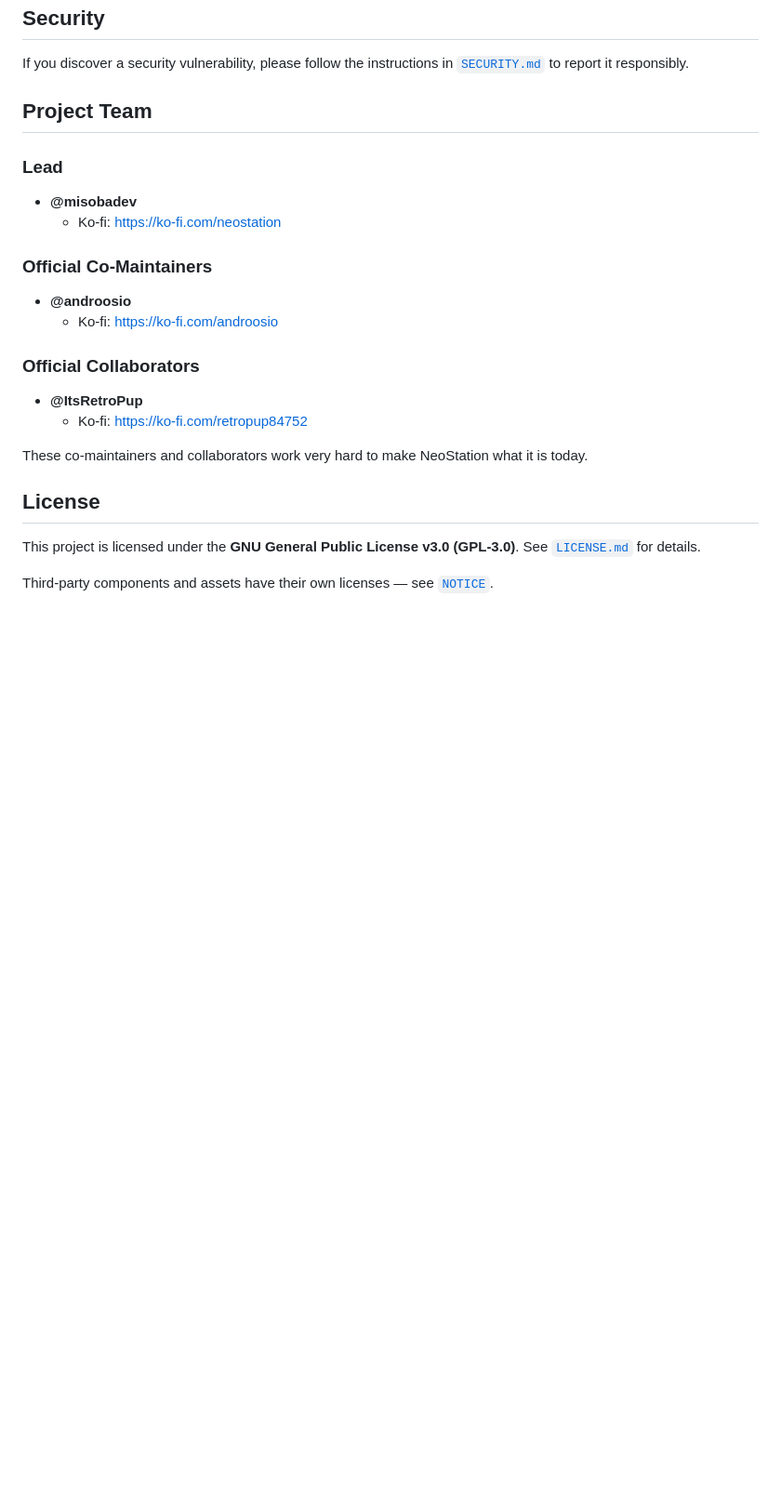
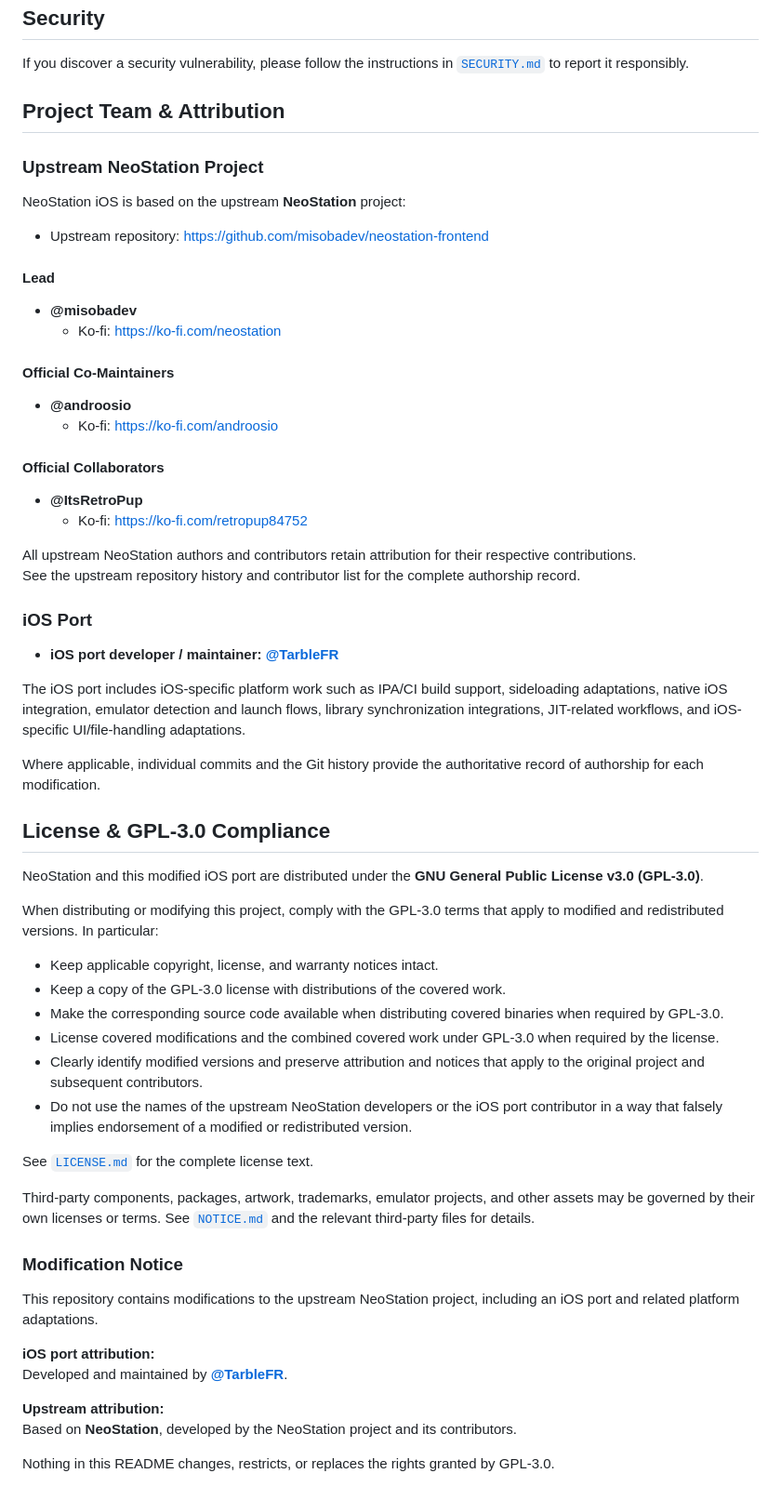
Before and after one commit to AloneAgainstWorld/-neostation-ios, a Markdown page: README.md, the part around one of its changes. Shown at 93% size. Drawn GitHub-style; blank space fills up the shorter version.

Commit message:
Document iOS port attribution and GPL-3.0 compliance

```diff
--- a/README.md
+++ b/README.md
@@ -263,27 +268,65 @@ Please read [`CONTRIBUTING.md`](CONTRIBUTING.md) for guidelines on bug reports,
 
 If you discover a security vulnerability, please follow the instructions in [`SECURITY.md`](SECURITY.md) to report it responsibly.
 
-## Project Team
+## Project Team & Attribution
 
-### Lead
+### Upstream NeoStation Project
+
+NeoStation iOS is based on the upstream **NeoStation** project:
+
+- Upstream repository: https://github.com/misobadev/neostation-frontend
+
+#### Lead
 
 - **@misobadev**
   - Ko-fi: https://ko-fi.com/neostation
 
-### Official Co-Maintainers
+#### Official Co-Maintainers
 
 - **@androosio**
   - Ko-fi: https://ko-fi.com/androosio
 
-### Official Collaborators
+#### Official Collaborators
 
 - **@ItsRetroPup**
   - Ko-fi: https://ko-fi.com/retropup84752
 
-These co-maintainers and collaborators work very hard to make NeoStation what it is today.
+All upstream NeoStation authors and contributors retain attribution for their respective contributions.
+See the upstream repository history and contributor list for the complete authorship record.
 
-## License
+### iOS Port
 
-This project is licensed under the **GNU General Public License v3.0 (GPL-3.0)**. See [`LICENSE.md`](LICENSE.md) for details.
+- **iOS port developer / maintainer: [@TarbleFR](https://github.com/TarbleFR)**
 
-Third-party components and assets have their own licenses — see [`NOTICE`](NOTICE.md).
+The iOS port includes iOS-specific platform work such as IPA/CI build support, sideloading adaptations, native iOS integration, emulator detection and launch flows, library synchronization integrations, JIT-related workflows, and iOS-specific UI/file-handling adaptations.
+
+Where applicable, individual commits and the Git history provide the authoritative record of authorship for each modification.
+
+## License & GPL-3.0 Compliance
+
+NeoStation and this modified iOS port are distributed under the **GNU General Public License v3.0 (GPL-3.0)**.
+
+When distributing or modifying this project, comply with the GPL-3.0 terms that apply to modified and redistributed versions. In particular:
+
+- Keep applicable copyright, license, and warranty notices intact.
+- Keep a copy of the GPL-3.0 license with distributions of the covered work.
+- Make the corresponding source code available when distributing covered binaries when required by GPL-3.0.
+- License covered modifications and the combined covered work under GPL-3.0 when required by the license.
+- Clearly identify modified versions and preserve attribution and notices that apply to the original project and subsequent contributors.
+- Do not use the names of the upstream NeoStation developers or the iOS port contributor in a way that falsely implies endorsement of a modified or redistributed version.
+
+See [`LICENSE.md`](LICENSE.md) for the complete license text.
+
+Third-party components, packages, artwork, trademarks, emulator projects, and other assets may be governed by their own licenses or terms. See [`NOTICE.md`](NOTICE.md) and the relevant third-party files for details.
+
+### Modification Notice
+
+This repository contains modifications to the upstream NeoStation project, including an iOS port and related platform adaptations.
+
+**iOS port attribution:**
+Developed and maintained by **[@TarbleFR](https://github.com/TarbleFR)**.
+
+**Upstream attribution:**
+Based on **NeoStation**, developed by the NeoStation project and its contributors.
+
+Nothing in this README changes, restricts, or replaces the rights granted by GPL-3.0.
```
Also changed, not shown: other parts of README.md (+7 -2 lines).
